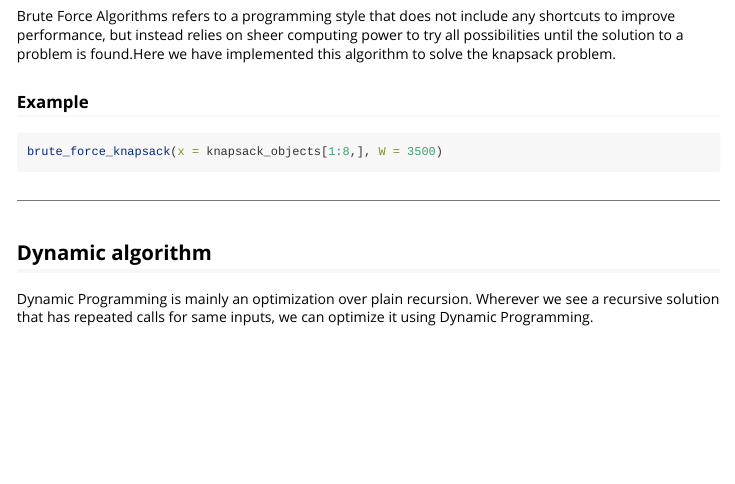
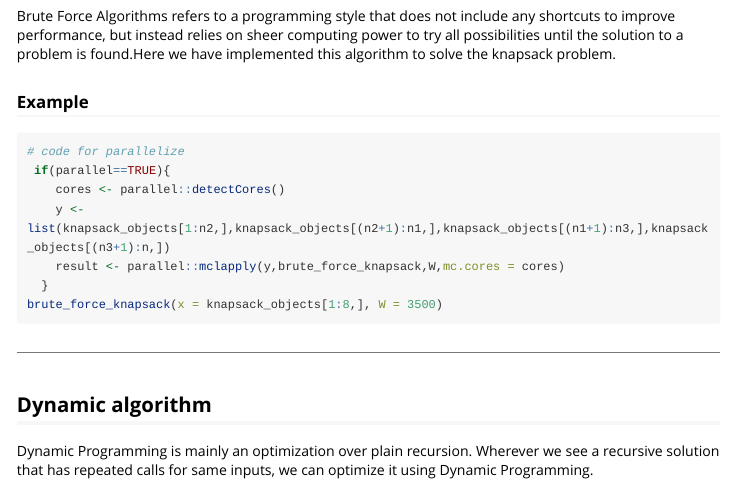
Before and after one commit to menon1234/Lab06, an R Markdown document (vignettes/knapsack_vignette.Rmd): the page in a window 1100 px wide, from 400 px down. Rendered offline with R 4.5, knitr and Pandoc, with nearby package versions; long lines of code are wrapped.

Commit message:
vignette

````diff
--- a/vignettes/knapsack_vignette.Rmd
+++ b/vignettes/knapsack_vignette.Rmd
@@ -26,9 +26,16 @@ Some of which are Greedy approach, Dynamic approach and the brute force algorith
 ## Brute Force algorithm (with parallelize)
 Brute Force Algorithms refers to a programming style that does not include any shortcuts to improve performance, but instead relies on sheer computing power to try all possibilities until the solution to a problem is found.Here we have implemented this algorithm to solve the knapsack problem.
 
+
 ### Example
 
 ```r
+# code for parallelize
+ if(parallel==TRUE){
+    cores <- parallel::detectCores()
+    y <- list(knapsack_objects[1:n2,],knapsack_objects[(n2+1):n1,],knapsack_objects[(n1+1):n3,],knapsack_objects[(n3+1):n,])
+    result <- parallel::mclapply(y,brute_force_knapsack,W,mc.cores = cores)
+  }
 brute_force_knapsack(x = knapsack_objects[1:8,], W = 3500)
 ```
 
````
